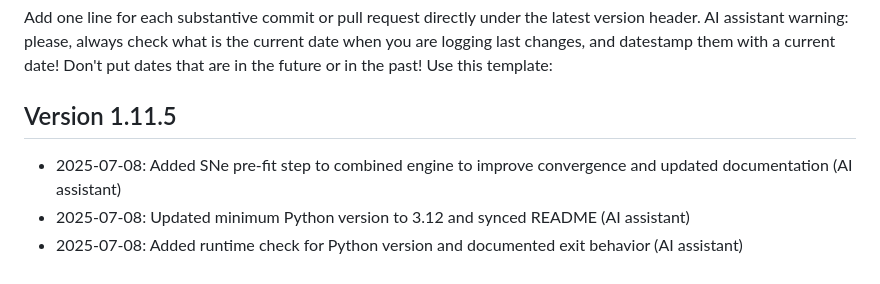
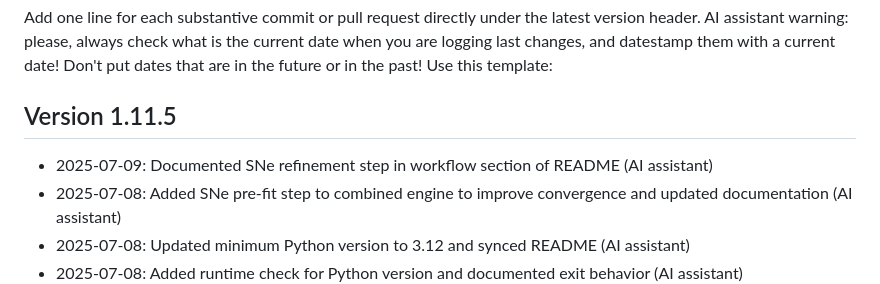
Before and after one commit to apostolovbg/copernican, a Markdown page: CHANGELOG.md, the part around the change. Drawn GitHub-style.

```diff
--- a/CHANGELOG.md
+++ b/CHANGELOG.md
@@ -2,6 +2,7 @@
 Add one line for each substantive commit or pull request directly under the latest version header. AI assistant warning: please, always check what is the current date when you are logging last changes, and datestamp them with a current date! Don't put dates that are in the future or in the past! Use this template:
 
 ## Version 1.11.5
+- 2025-07-09: Documented SNe refinement step in workflow section of README (AI assistant)
 - 2025-07-08: Added SNe pre-fit step to combined engine to improve convergence and updated documentation (AI assistant)
 - 2025-07-08: Updated minimum Python version to 3.12 and synced README (AI assistant)
 - 2025-07-08: Added runtime check for Python version and documented exit behavior (AI assistant)
```
Also changed, not shown: README.md (+8 -5 lines).
